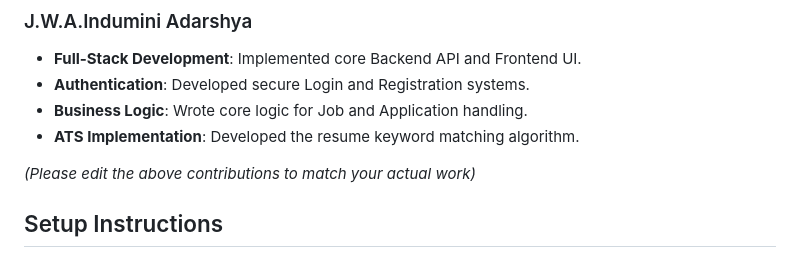
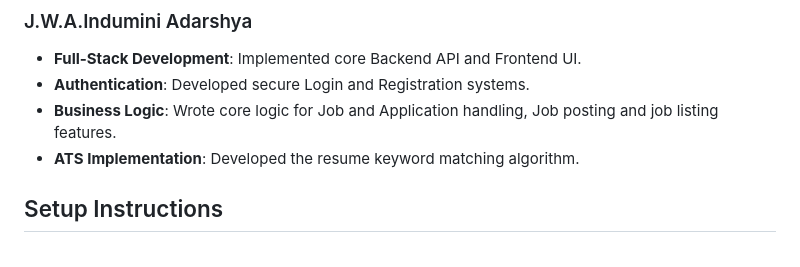
Before and after one commit to Bawan2001/Modern-Hiring-Website, a Markdown page: README.md, the part around the change. Rendered like a GitHub page.

```diff
--- a/README.md
+++ b/README.md
@@ -44,10 +44,14 @@ We strictly followed a professional Git workflow:
 ### J.W.A.Indumini Adarshya
 - **Full-Stack Development**: Implemented core Backend API and Frontend UI.
 - **Authentication**: Developed secure Login and Registration systems.
-- **Business Logic**: Wrote core logic for Job and Application handling.
+- **Business Logic**: Wrote core logic for Job and Application handling, Job posting and job listing features.
 - **ATS Implementation**: Developed the resume keyword matching algorithm.
 
-*(Please edit the above contributions to match your actual work)*
+
+
+
+
+
 
 ## Setup Instructions
 
```
